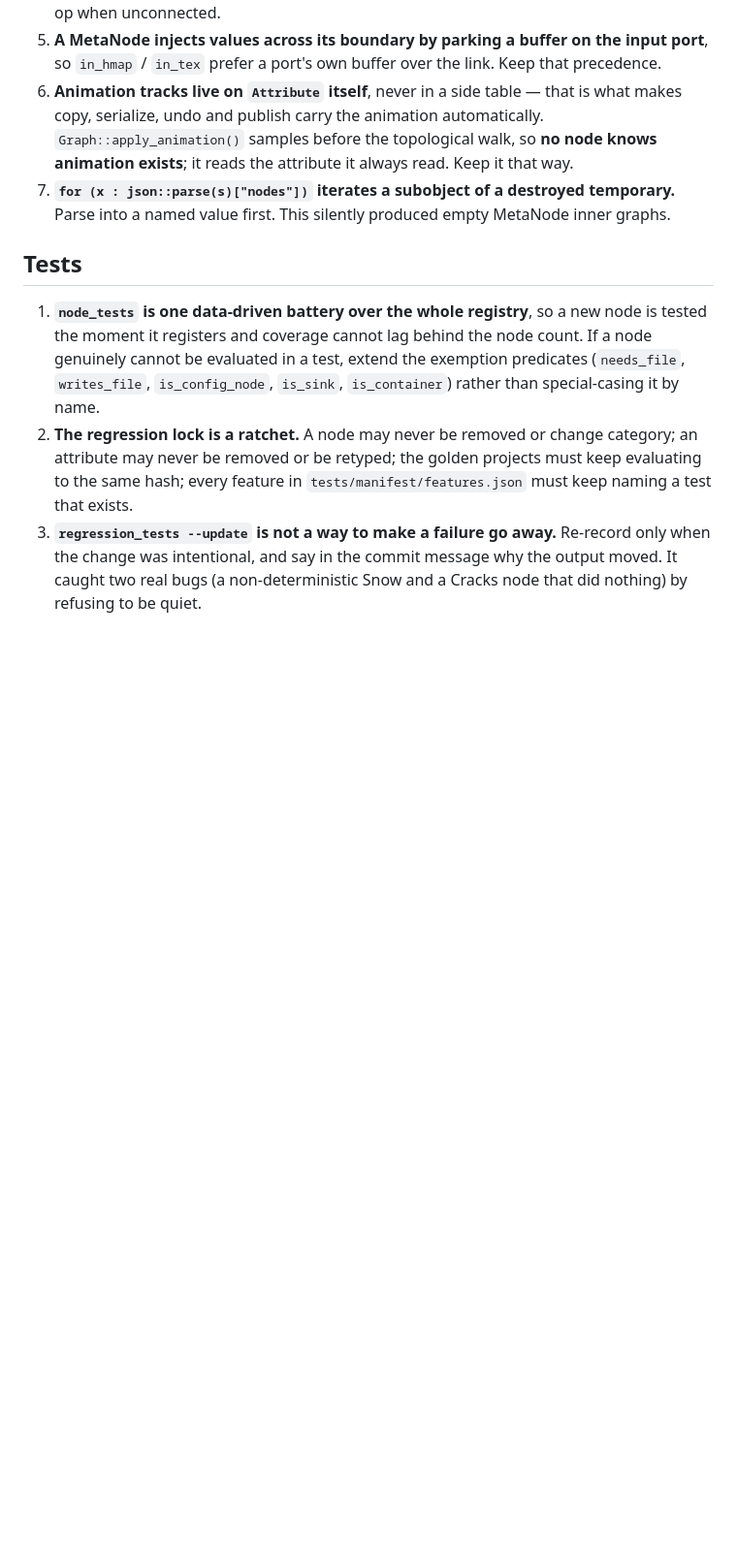
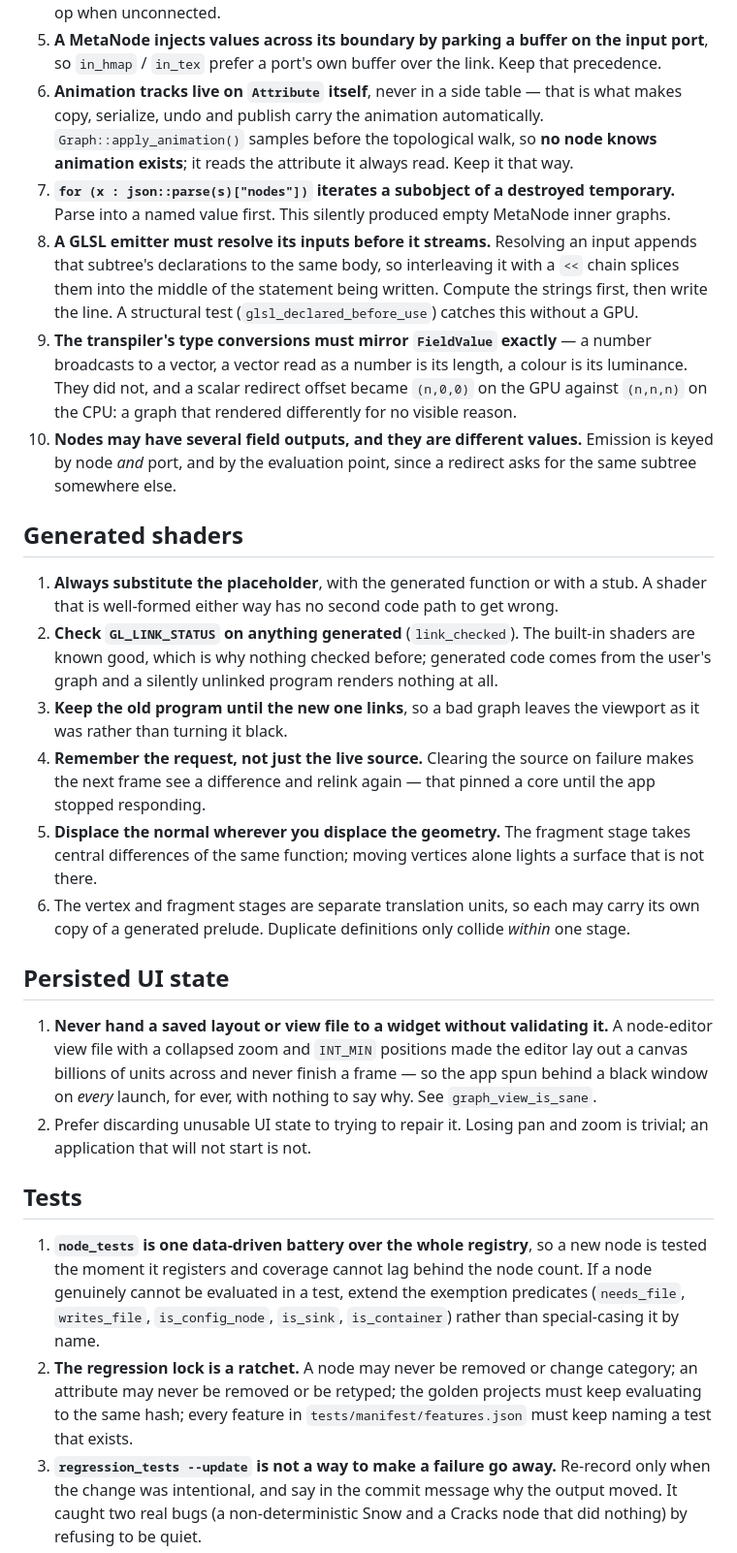
Before and after one commit to GeekatplayStudio/TerraForge.art, a Markdown page: AGENTS.md, the part around the change. Shown at 97% size. GitHub-like rendering; blank space fills up the shorter version.

```diff
--- a/AGENTS.md
+++ b/AGENTS.md
@@ -95,6 +95,50 @@ belongs to; do not fake a field node with a 1×1 buffer.
 7. **`for (x : json::parse(s)["nodes"])` iterates a subobject of a destroyed
    temporary.** Parse into a named value first. This silently produced empty
    MetaNode inner graphs.
+8. **A GLSL emitter must resolve its inputs before it streams.** Resolving an
+   input appends that subtree's declarations to the same body, so interleaving
+   it with a `<<` chain splices them into the middle of the statement being
+   written. Compute the strings first, then write the line. A structural test
+   (`glsl_declared_before_use`) catches this without a GPU.
+9. **The transpiler's type conversions must mirror `FieldValue` exactly** — a
+   number broadcasts to a vector, a vector read as a number is its length, a
+   colour is its luminance. They did not, and a scalar redirect offset became
+   `(n,0,0)` on the GPU against `(n,n,n)` on the CPU: a graph that rendered
+   differently for no visible reason.
+10. **Nodes may have several field outputs, and they are different values.**
+    Emission is keyed by node *and* port, and by the evaluation point, since a
+    redirect asks for the same subtree somewhere else.
+
+## Generated shaders
+
+1. **Always substitute the placeholder**, with the generated function or with
+   a stub. A shader that is well-formed either way has no second code path to
+   get wrong.
+2. **Check `GL_LINK_STATUS` on anything generated** (`link_checked`). The
+   built-in shaders are known good, which is why nothing checked before;
+   generated code comes from the user's graph and a silently unlinked program
+   renders nothing at all.
+3. **Keep the old program until the new one links**, so a bad graph leaves the
+   viewport as it was rather than turning it black.
+4. **Remember the request, not just the live source.** Clearing the source on
+   failure makes the next frame see a difference and relink again — that
+   pinned a core until the app stopped responding.
+5. **Displace the normal wherever you displace the geometry.** The fragment
+   stage takes central differences of the same function; moving vertices alone
+   lights a surface that is not there.
+6. The vertex and fragment stages are separate translation units, so each may
+   carry its own copy of a generated prelude. Duplicate definitions only
+   collide *within* one stage.
+
+## Persisted UI state
+
+1. **Never hand a saved layout or view file to a widget without validating
+   it.** A node-editor view file with a collapsed zoom and `INT_MIN` positions
+   made the editor lay out a canvas billions of units across and never finish
+   a frame — so the app spun behind a black window on *every* launch, for ever,
+   with nothing to say why. See `graph_view_is_sane`.
+2. Prefer discarding unusable UI state to trying to repair it. Losing pan and
+   zoom is trivial; an application that will not start is not.
 
 ## Tests
 
```
Also changed, not shown: README.md (+31 -4 lines).
